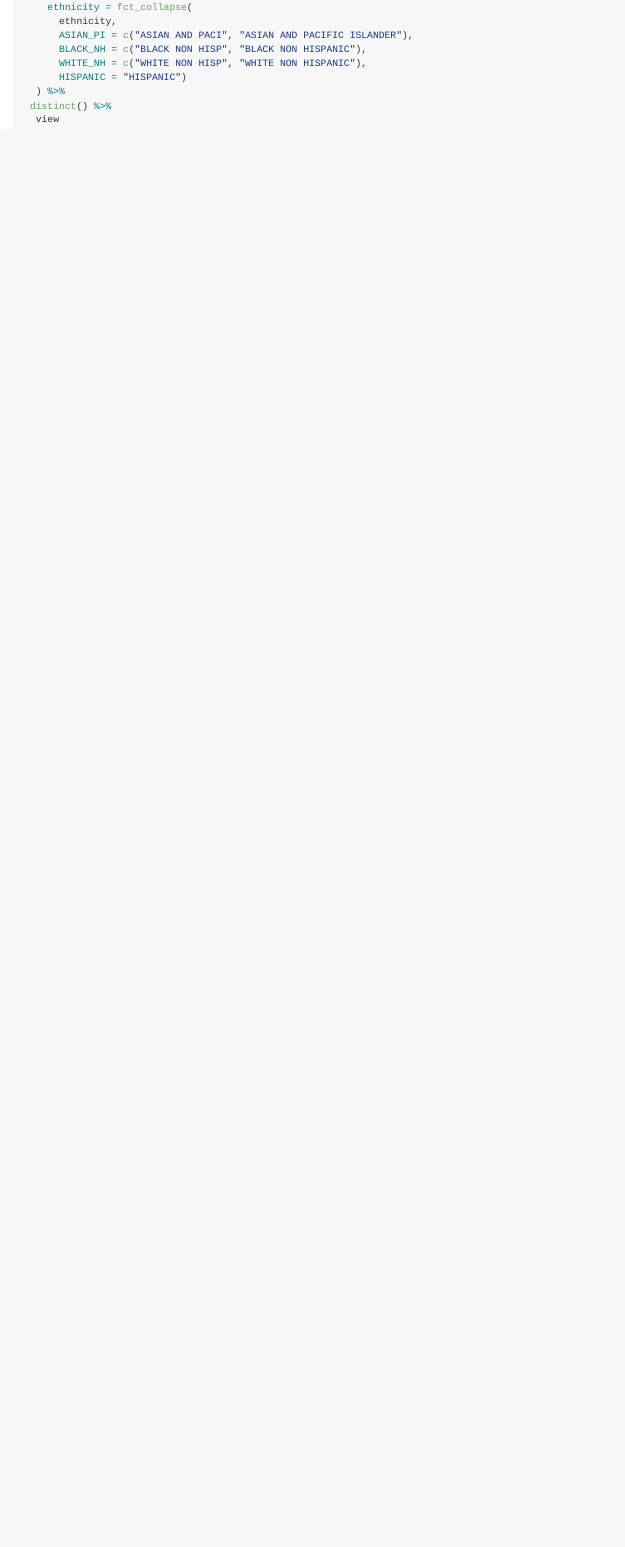
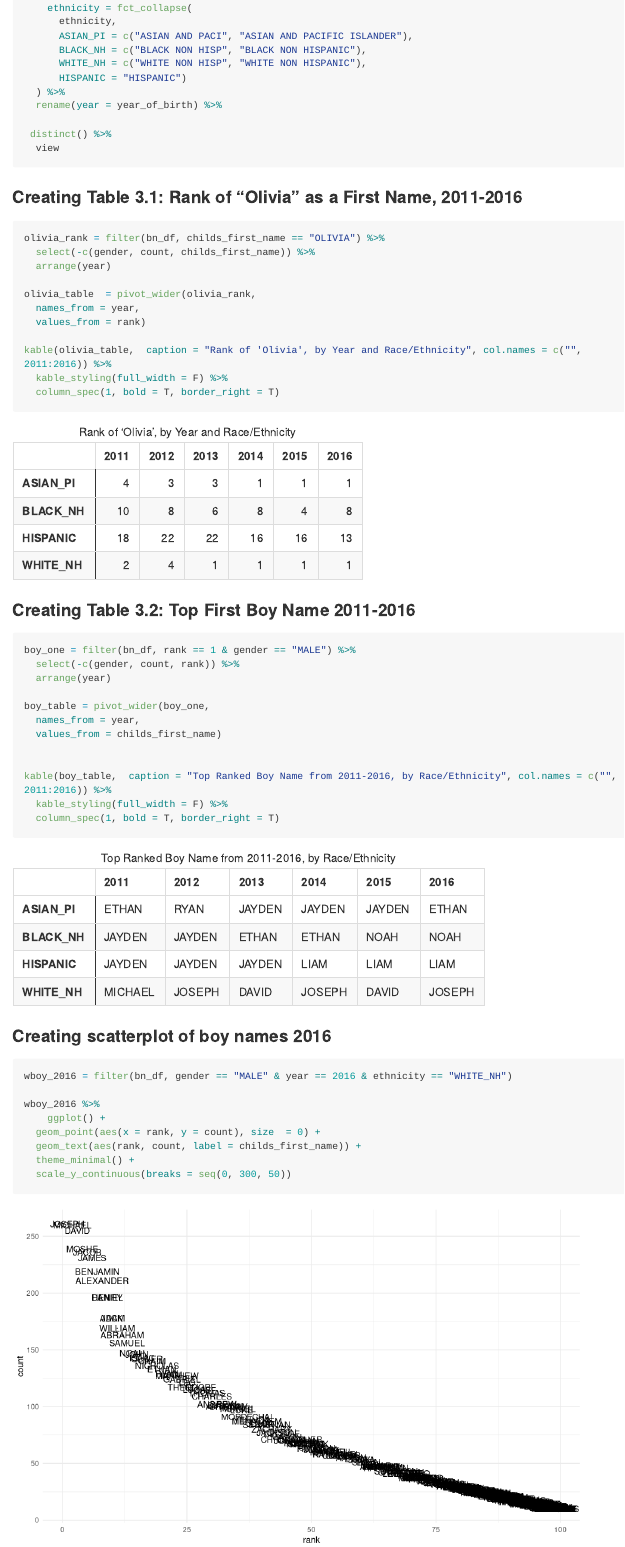
Before and after one commit to avahamilton/p8105_HW2_ah3108, an R Markdown document (p8105_hw2_ah3108.Rmd): the page in a window 1100 px wide, from 3550 px down before the commit and from 4120 px down after it, so that both start at the same text. Rendered offline with R 4.5, knitr and Pandoc, with nearby package versions; long lines of code are wrapped; column names are cleaned by a stand-in for the janitor package.

Commit message:
Updated Problem 3

````diff
--- a/p8105_hw2_ah3108.Rmd
+++ b/p8105_hw2_ah3108.Rmd
@@ -3,6 +3,7 @@ title: "p8105_hw2_ah3108"
 author: "Ava Hamilton"
 date: "9/29/2019"
 output: github_document
+always_allow_html: yes
 ---
 
 ```{r setup, include=FALSE}
@@ -142,8 +152,58 @@ bn_df = read_csv("./data_hw2/Popular_Baby_Names.csv") %>%
       WHITE_NH = c("WHITE NON HISP", "WHITE NON HISPANIC"),
       HISPANIC = "HISPANIC")
   ) %>%
+  rename(year = year_of_birth) %>%
+
  distinct() %>%
   view
 
 
 ```
+### Creating Table 3.1: Rank of "Olivia" as a First Name, 2011-2016
+
+```{r}
+
+olivia_rank = filter(bn_df, childs_first_name == "OLIVIA") %>%
+  select(-c(gender, count, childs_first_name)) %>%
+  arrange(year)
+
+olivia_table  = pivot_wider(olivia_rank,
+  names_from = year,
+  values_from = rank)
+
+kable(olivia_table,  caption = "Rank of 'Olivia', by Year and Race/Ethnicity", col.names = c("", 2011:2016)) %>%
+  kable_styling(full_width = F) %>%
+  column_spec(1, bold = T, border_right = T)
+
+
+```
+
+### Creating Table 3.2: Top First Boy Name 2011-2016
+
+```{r}
+boy_one = filter(bn_df, rank == 1 & gender == "MALE") %>%
+  select(-c(gender, count, rank)) %>%
+  arrange(year)
+
+boy_table = pivot_wider(boy_one,
+  names_from = year,
+  values_from = childs_first_name)
+
+
+kable(boy_table,  caption = "Top Ranked Boy Name from 2011-2016, by Race/Ethnicity", col.names = c("", 2011:2016)) %>%
+  kable_styling(full_width = F) %>%
+  column_spec(1, bold = T, border_right = T)
+```
+
+### Creating scatterplot of boy names 2016
+
+
+```{r}
+wboy_2016 = filter(bn_df, gender == "MALE" & year == 2016 & ethnicity == "WHITE_NH")
+
+wboy_2016 %>%
+    ggplot() +
+  geom_point(aes(x = rank, y = count), size  = 0) +
+  geom_text(aes(rank, count, label = childs_first_name)) +
+  theme_minimal() +
+  scale_y_continuous(breaks = seq(0, 300, 50))
````
Also changed, not shown: data_hw2/Trash-Wheel-Collection-Totals-8-6-19.xlsx (added), p8105_hw2_ah3108.md, p8105_hw2_ah3108_files/figure-gfm/unnamed-chunk-10-1.png (added), p8105_hw2_ah3108_files/figure-gfm/unnamed-chunk-12-1.png (added), p8105_hw2_ah3108.Rmd (24 more changed lines).
